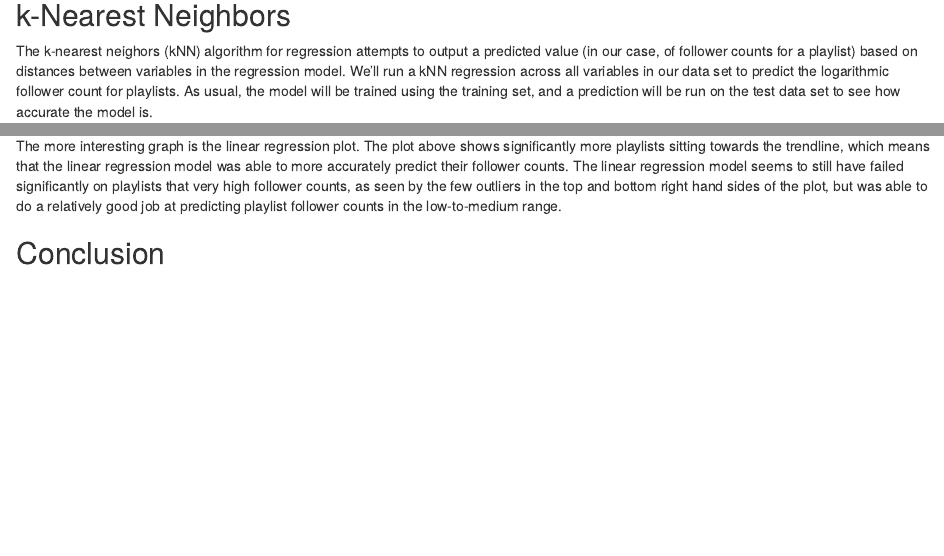
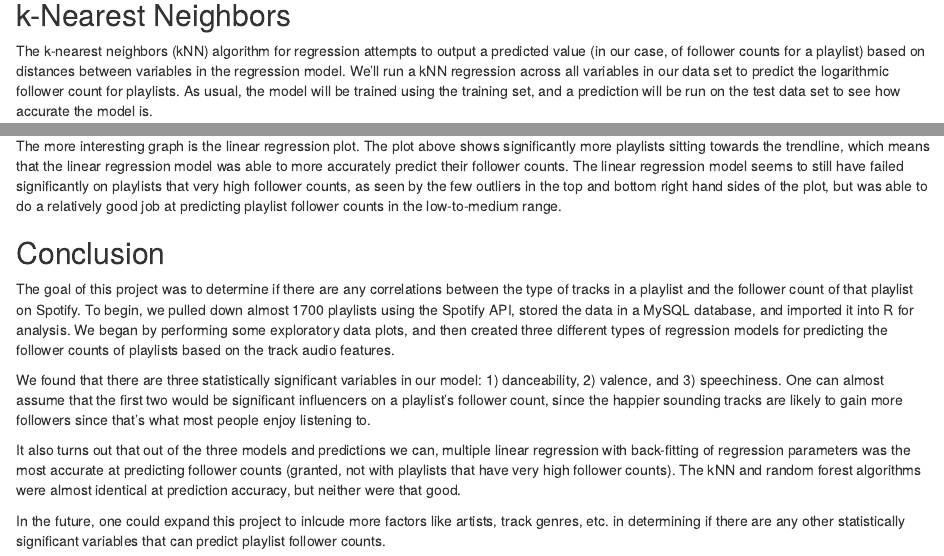
Before and after one commit to brianeroth/DS4100Project, an R Markdown document (analysis/notebook.Rmd): the page in a window 1100 px wide, from 12500 px down before the commit and from 12470 px down after it, so that both start at the same text, and a second part further down, joined at a grey line. The pictures show the output file analysis/notebook.nb.html that the author committed with the source, opened offline.

Commit message:
Conclusion for analysis

````diff
--- a/analysis/notebook.Rmd
+++ b/analysis/notebook.Rmd
@@ -309,7 +310,7 @@ lrMAE <- print(paste("MAE:", mean(abs(idealLinearModelPred - modelFrames$test$fo
 ```
 
 ## k-Nearest Neighbors
-The k-nearest neighors (kNN) algorithm for regression attempts to output a predicted value (in our case, of follower counts for a playlist) based on distances between variables in the regression model. We'll run a kNN regression across all variables in our data set to predict the logarithmic follower count for playlists. As usual, the model will be trained using the training set, and a prediction will be run on the test data set to see how accurate the model is.
+The k-nearest neighbors (kNN) algorithm for regression attempts to output a predicted value (in our case, of follower counts for a playlist) based on distances between variables in the regression model. We'll run a kNN regression across all variables in our data set to predict the logarithmic follower count for playlists. As usual, the model will be trained using the training set, and a prediction will be run on the test data set to see how accurate the model is.
 
 The algorithm finds an optimal k-value of 43. This value of k was determined by the algorithm as the optimal k-value after performing cross validation across several different possible k-values. This k-value leads to the smallest amount of error in predicting the correct follower count.
 ```{r}
@@ -408,3 +409,10 @@ As expected with the data, the random forest and kNN plots are essentially ident
 The more interesting graph is the linear regression plot. The plot above shows significantly more playlists sitting towards the trendline, which means that the linear regression model was able to more accurately predict their follower counts. The linear regression model seems to still have failed significantly on playlists that very high follower counts, as seen by the few outliers in the top and bottom right hand sides of the plot, but was able to do a relatively good job at predicting playlist follower counts in the low-to-medium range.
 
 ## Conclusion
+The goal of this project was to determine if there are any correlations between the type of tracks in a playlist and the follower count of that playlist on Spotify. To begin, we pulled down almost 1700 playlists using the Spotify API, stored the data in a MySQL database, and imported it into R for analysis. We began by performing some exploratory data plots, and then created three different types of regression models for predicting the follower counts of playlists based on the track audio features.
+
+We found that there are three statistically significant variables in our model: 1) danceability, 2) valence, and 3) speechiness. One can almost assume that the first two would be significant influencers on a playlist's follower count, since the happier sounding tracks are likely to gain more followers since that's what most people enjoy listening to.
+
+It also turns out that out of the three models and predictions we can, multiple linear regression with back-fitting of regression parameters was the most accurate at predicting follower counts (granted, not with playlists that have very high follower counts). The kNN and random forest algorithms were almost identical at prediction accuracy, but neither were that good.
+
+In the future, one could expand this project to inlcude more factors like artists, track genres, etc. in determining if there are any other statistically significant variables that can predict playlist follower counts.
````
Also changed, not shown: analysis/notebook.nb.html, analysis/notebook.Rmd (3 more changed lines), 1 other file.
